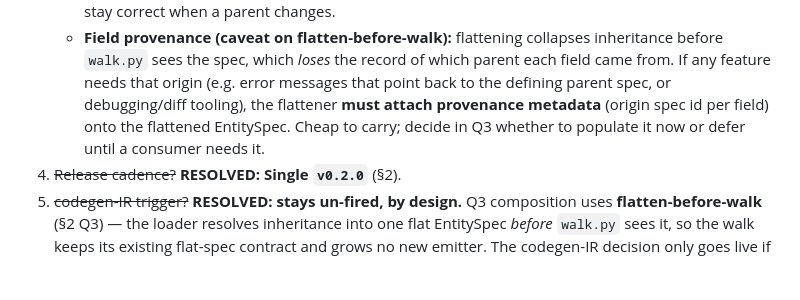
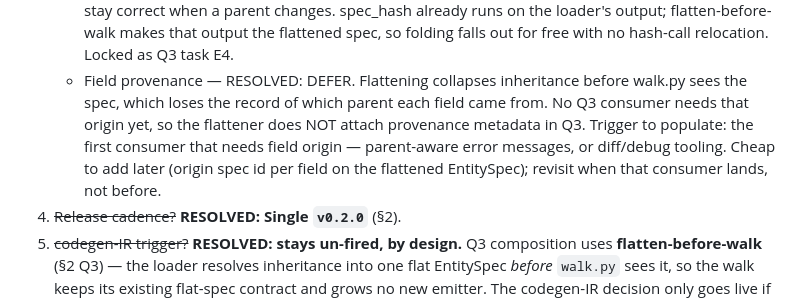
Before and after one commit to iVersatile/Prompiler, a Markdown page: docs/PLAN.md, the part around one of its changes. GitHub-like rendering; blank space fills up the shorter version.

```diff
--- a/docs/PLAN.md
+++ b/docs/PLAN.md
@@ -243,12 +322,14 @@ tracks share no module, so they parallelize cleanly. PRD anchors: FR-7
      fully-resolved/flattened form so cache keys stay correct when a parent
-     changes.
-   - **Field provenance (caveat on flatten-before-walk):** flattening collapses
-     inheritance before `walk.py` sees the spec, which *loses* the record of
-     which parent each field came from. If any feature needs that origin (e.g.
-     error messages that point back to the defining parent spec, or
-     debugging/diff tooling), the flattener **must attach provenance metadata**
-     (origin spec id per field) onto the flattened EntitySpec. Cheap to carry;
-     decide in Q3 whether to populate it now or defer until a consumer needs it.
+     changes. spec_hash already runs on the loader's output; flatten-before-walk
+     makes that output the flattened spec, so folding falls out for free with no
+     hash-call relocation. Locked as Q3 task E4.
+   - Field provenance — RESOLVED: DEFER. Flattening collapses inheritance
+     before walk.py sees the spec, which loses the record of which parent each
+     field came from. No Q3 consumer needs that origin yet, so the flattener does
+     NOT attach provenance metadata in Q3. Trigger to populate: the first
+     consumer that needs field origin — parent-aware error messages, or diff/debug
+     tooling. Cheap to add later (origin spec id per field on the flattened
+     EntitySpec); revisit when that consumer lands, not before.
 4. ~~Release cadence?~~ **RESOLVED: Single `v0.2.0`** (§2).
 5. ~~codegen-IR trigger?~~ **RESOLVED: stays un-fired, by design.** Q3
    composition uses **flatten-before-walk** (§2 Q3) — the loader resolves
```
Also changed, not shown: other parts of docs/PLAN.md (+81 -2 lines).
